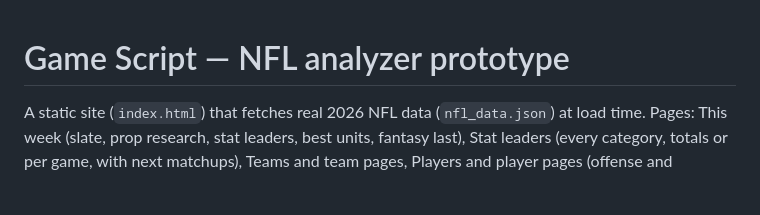
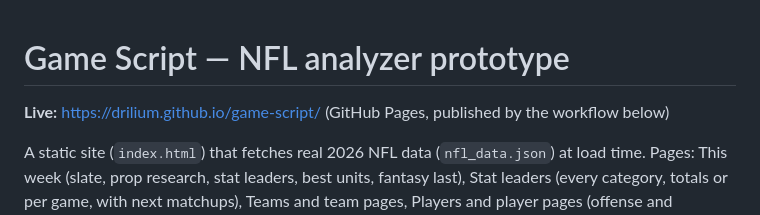
Before and after one commit to Drilium/game-script, a Markdown page: README.md, the part around the change. Drawn GitHub-style; blank space fills up the shorter version.

Commit message:
Docs: live site address
Co-Authored-By: Claude Opus 5.5 <noreply@anthropic.com>
Claude-Session: https://claude.ai/code/session_012CKH2gbHxgKHDb8kLPujNc

```diff
--- a/README.md
+++ b/README.md
@@ -1,4 +1,6 @@
 # Game Script — NFL analyzer prototype
+
+**Live:** https://drilium.github.io/game-script/ (GitHub Pages, published by the workflow below)
 
 A static site (`index.html`) that fetches real 2026 NFL data (`nfl_data.json`)
 at load time. Pages: This week (slate, prop research, stat leaders, best units, fantasy last), Stat leaders (every category, totals or per game, with next matchups), Teams and team
```
Also changed, not shown: HANDOFF.md (+5 -0 lines).
